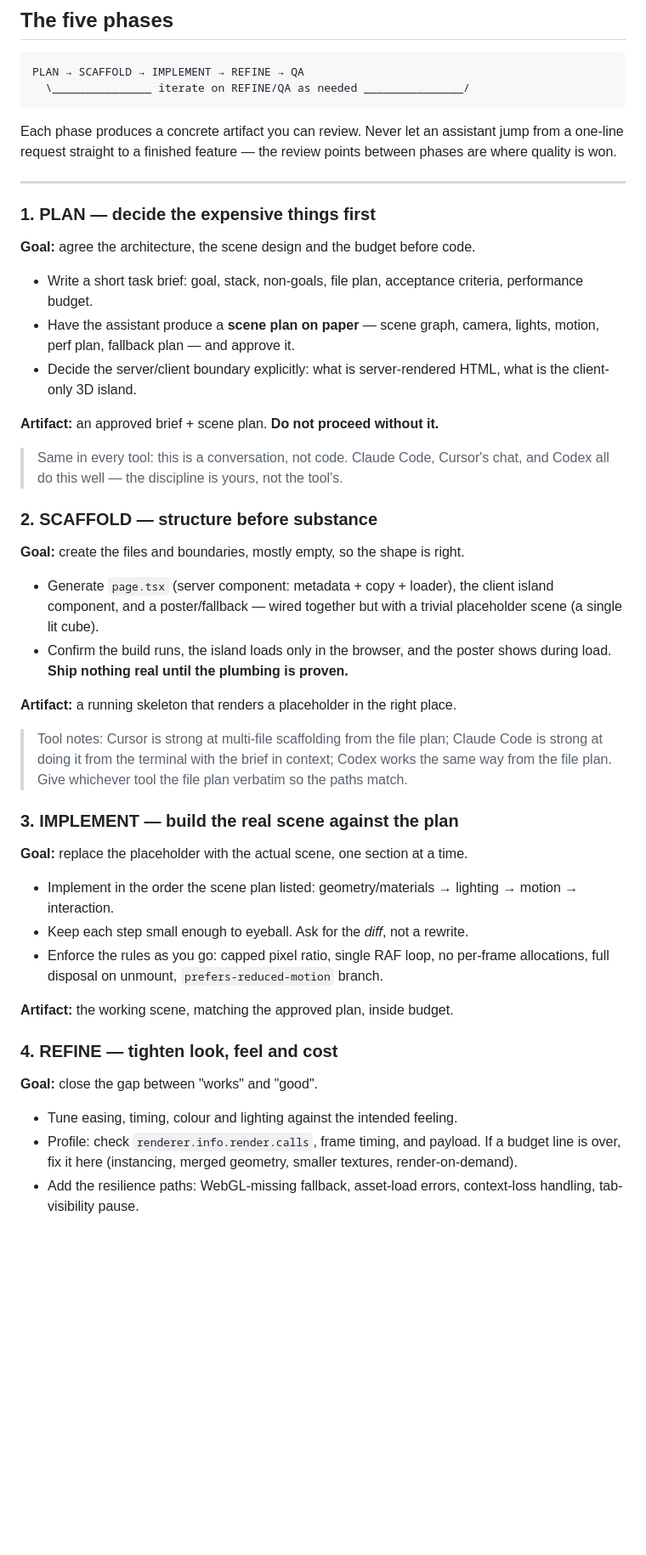
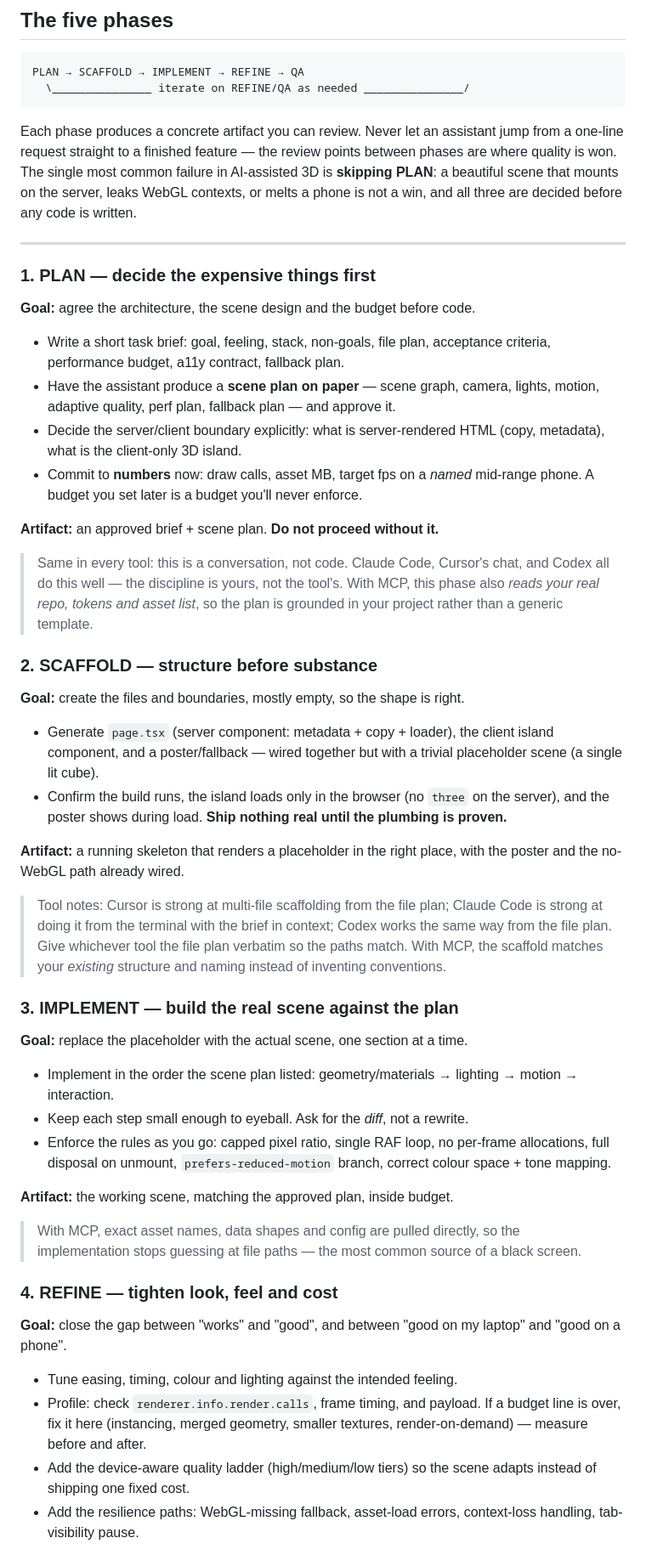
Before and after one commit to AETumiApp/ai-coding-3d-web, a Markdown page: examples/workflow.md, the part around one of its changes. Shown at 85% size. GitHub-like rendering; blank space fills up the shorter version.

Commit message:
Upgrade to expert quality: workflow.md

```diff
--- a/examples/workflow.md
+++ b/examples/workflow.md
@@ -19,7 +19,10 @@ PLAN → SCAFFOLD → IMPLEMENT → REFINE → QA
 
 Each phase produces a concrete artifact you can review. Never let an assistant
 jump from a one-line request straight to a finished feature — the review points
-between phases are where quality is won.
+between phases are where quality is won. The single most common failure in
+AI-assisted 3D is **skipping PLAN**: a beautiful scene that mounts on the server,
+leaks WebGL contexts, or melts a phone is not a win, and all three are decided
+before any code is written.
 
 ---
 
@@ -27,17 +30,21 @@ between phases are where quality is won.
 
 **Goal:** agree the architecture, the scene design and the budget before code.
 
-- Write a short task brief: goal, stack, non-goals, file plan, acceptance
-  criteria, performance budget.
+- Write a short task brief: goal, feeling, stack, non-goals, file plan,
+  acceptance criteria, performance budget, a11y contract, fallback plan.
 - Have the assistant produce a **scene plan on paper** — scene graph, camera,
-  lights, motion, perf plan, fallback plan — and approve it.
-- Decide the server/client boundary explicitly: what is server-rendered HTML,
-  what is the client-only 3D island.
+  lights, motion, adaptive quality, perf plan, fallback plan — and approve it.
+- Decide the server/client boundary explicitly: what is server-rendered HTML
+  (copy, metadata), what is the client-only 3D island.
+- Commit to **numbers** now: draw calls, asset MB, target fps on a *named*
+  mid-range phone. A budget you set later is a budget you'll never enforce.
 
 **Artifact:** an approved brief + scene plan. **Do not proceed without it.**
 
 > Same in every tool: this is a conversation, not code. Claude Code, Cursor's
 > chat, and Codex all do this well — the discipline is yours, not the tool's.
+> With MCP, this phase also *reads your real repo, tokens and asset list*, so the
+> plan is grounded in your project rather than a generic template.
 
 ### 2. SCAFFOLD — structure before substance
 
@@ -46,15 +53,18 @@ between phases are where quality is won.
 - Generate `page.tsx` (server component: metadata + copy + loader), the client
   island component, and a poster/fallback — wired together but with a trivial
   placeholder scene (a single lit cube).
-- Confirm the build runs, the island loads only in the browser, and the poster
-  shows during load. **Ship nothing real until the plumbing is proven.**
+- Confirm the build runs, the island loads only in the browser (no `three` on
+  the server), and the poster shows during load. **Ship nothing real until the
+  plumbing is proven.**
 
-**Artifact:** a running skeleton that renders a placeholder in the right place.
+**Artifact:** a running skeleton that renders a placeholder in the right place,
+with the poster and the no-WebGL path already wired.
 
 > Tool notes: Cursor is strong at multi-file scaffolding from the file plan;
 > Claude Code is strong at doing it from the terminal with the brief in context;
 > Codex works the same way from the file plan. Give whichever tool the file plan
-> verbatim so the paths match.
+> verbatim so the paths match. With MCP, the scaffold matches your *existing*
+> structure and naming instead of inventing conventions.
 
 ### 3. IMPLEMENT — build the real scene against the plan
 
@@ -64,18 +74,26 @@ between phases are where quality is won.
   motion → interaction.
 - Keep each step small enough to eyeball. Ask for the *diff*, not a rewrite.
 - Enforce the rules as you go: capped pixel ratio, single RAF loop, no per-frame
-  allocations, full disposal on unmount, `prefers-reduced-motion` branch.
+  allocations, full disposal on unmount, `prefers-reduced-motion` branch, correct
+  colour space + tone mapping.
 
 **Artifact:** the working scene, matching the approved plan, inside budget.
 
+> With MCP, exact asset names, data shapes and config are pulled directly, so the
+> implementation stops guessing at file paths — the most common source of a
+> black screen.
+
 ### 4. REFINE — tighten look, feel and cost
 
-**Goal:** close the gap between "works" and "good".
+**Goal:** close the gap between "works" and "good", and between "good on my
+laptop" and "good on a phone".
 
 - Tune easing, timing, colour and lighting against the intended feeling.
 - Profile: check `renderer.info.render.calls`, frame timing, and payload. If a
   budget line is over, fix it here (instancing, merged geometry, smaller
-  textures, render-on-demand).
+  textures, render-on-demand) — measure before and after.
+- Add the device-aware quality ladder (high/medium/low tiers) so the scene
+  adapts instead of shipping one fixed cost.
 - Add the resilience paths: WebGL-missing fallback, asset-load errors,
   context-loss handling, tab-visibility pause.
 
```
Also changed, not shown: other parts of examples/workflow.md (+29 -8 lines).
